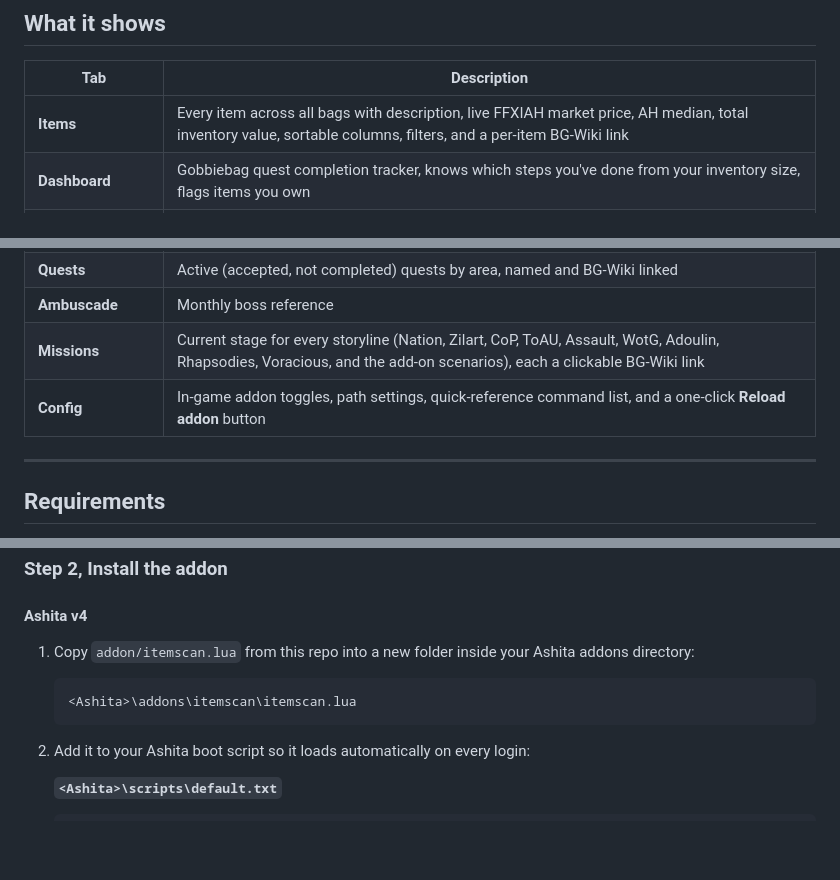
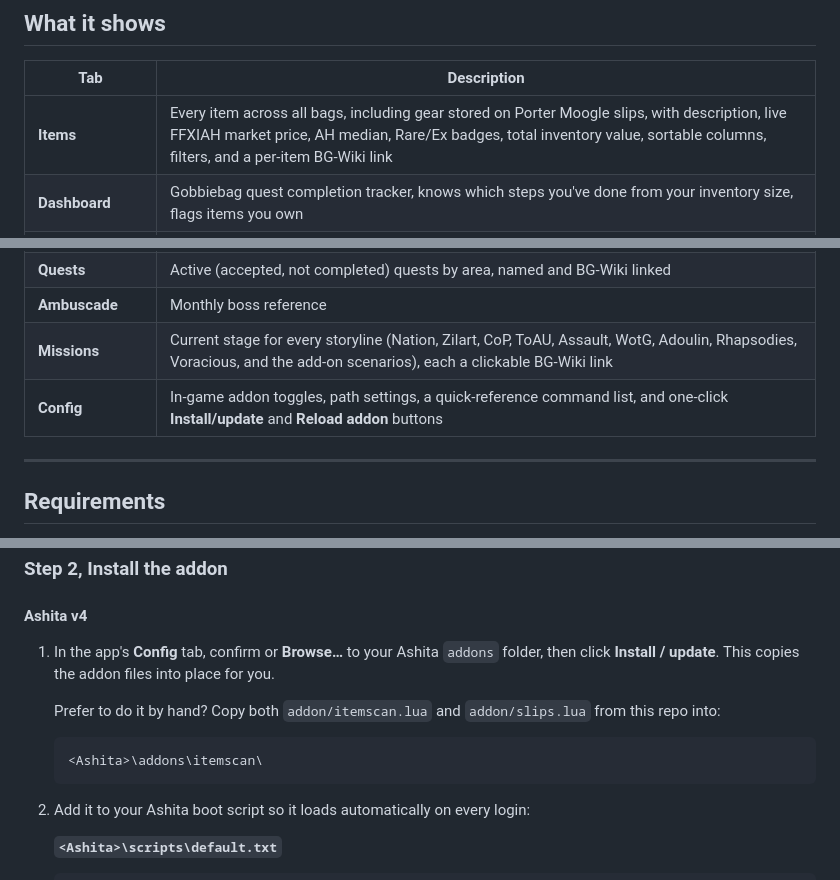
Before and after one commit to SigynVS/ffxi-itemscan-viewer, a Markdown page: README.md, 3 parts joined by grey strips. GitHub-like rendering; blank space fills up the shorter version.

Commit message:
docs: README catches up to beta.3 (slips, Rare/Ex badges, install button)
Step 2 now leads with the Config tab Install/update button and mentions slips.lua in the manual fallback, since itemscan.lua requires it and the old instructions only listed one file. Also notes Rare/Ex badges and slip-stored gear in the Items row, the new Install/update button in the Config row, and credits the find addon (MalRD, zombie343, sippius) for the slip roster data.

````diff
--- a/README.md
+++ b/README.md
@@ -16,7 +16,7 @@ Use the built-in **Feedback** button in the app to send bug reports or feature i
 
 | Tab | Description |
 |-----|-------------|
-| **Items** | Every item across all bags with description, live FFXIAH market price, AH median, total inventory value, sortable columns, filters, and a per-item BG-Wiki link |
+| **Items** | Every item across all bags, including gear stored on Porter Moogle slips, with description, live FFXIAH market price, AH median, Rare/Ex badges, total inventory value, sortable columns, filters, and a per-item BG-Wiki link |
 | **Dashboard** | Gobbiebag quest completion tracker, knows which steps you've done from your inventory size, flags items you own |
 | **Character** | Your character name, main/sub job line, all 22 job levels in a grid (main/sub highlighted), and every equipped piece of gear with hover-over stat descriptions and BG-Wiki links |
 | **Map** | Current zone map with a directional arrow showing your position and which way you are facing in real time, plus zoom, pan, and a center-on-player toggle |
@@ -24,7 +24,7 @@ Use the built-in **Feedback** button in the app to send bug reports or feature i
 | **Quests** | Active (accepted, not completed) quests by area, named and BG-Wiki linked |
 | **Ambuscade** | Monthly boss reference |
 | **Missions** | Current stage for every storyline (Nation, Zilart, CoP, ToAU, Assault, WotG, Adoulin, Rhapsodies, Voracious, and the add-on scenarios), each a clickable BG-Wiki link |
-| **Config** | In-game addon toggles, path settings, quick-reference command list, and a one-click **Reload addon** button |
+| **Config** | In-game addon toggles, path settings, a quick-reference command list, and one-click **Install/update** and **Reload addon** buttons |
 
 ---
 
@@ -51,10 +51,12 @@ Grab the latest **`FFXI Item Scan Setup.exe`** from the [Releases](../../release
 
 #### Ashita v4
 
-1. Copy `addon/itemscan.lua` from this repo into a new folder inside your Ashita addons directory:
+1. In the app's **Config** tab, confirm or **Browse…** to your Ashita `addons` folder, then click **Install / update**. This copies the addon files into place for you.
+
+   Prefer to do it by hand? Copy both `addon/itemscan.lua` and `addon/slips.lua` from this repo into:
 
    ```
-   <Ashita>\addons\itemscan\itemscan.lua
+   <Ashita>\addons\itemscan\
    ```
 
 2. Add it to your Ashita boot script so it loads automatically on every login:
````
Also changed, not shown: other parts of README.md (+1 -0 lines).
